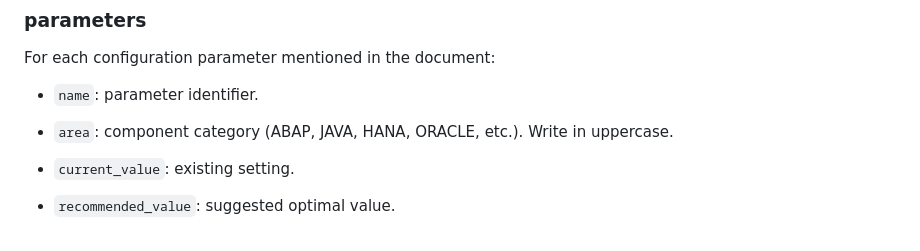
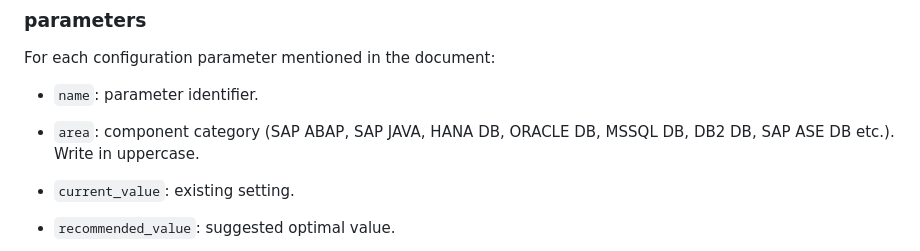
Before and after one commit to senjoyee/sap-ewa-analyzer, a Markdown page: backend/prompts/ewa_summary_prompt.md, the part around the change. GitHub-like rendering.

Commit message:
Changing parameter constraints to include more db types

```diff
--- a/backend/prompts/ewa_summary_prompt.md
+++ b/backend/prompts/ewa_summary_prompt.md
@@ -124,7 +124,7 @@ For each action, provide (retain any numeric thresholds, dates, or figures exact
 For each configuration parameter mentioned in the document:
 
 - `name`: parameter identifier.
-- `area`: component category (ABAP, JAVA, HANA, ORACLE, etc.). Write in uppercase.
+- `area`: component category (SAP ABAP, SAP JAVA, HANA DB, ORACLE DB, MSSQL DB, DB2 DB, SAP ASE DB etc.). Write in uppercase.
 - `current_value`: existing setting.
 - `recommended_value`: suggested optimal value.
 - `description`: purpose and impact explanation.
```
